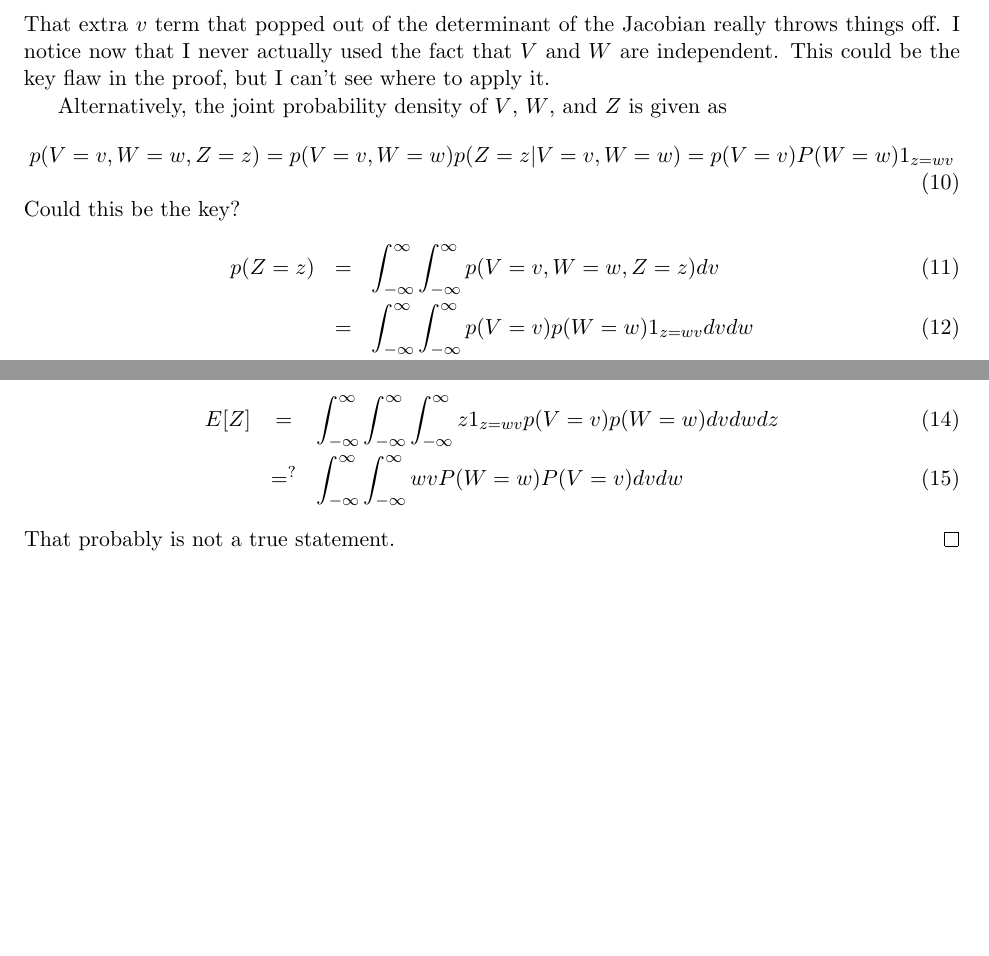
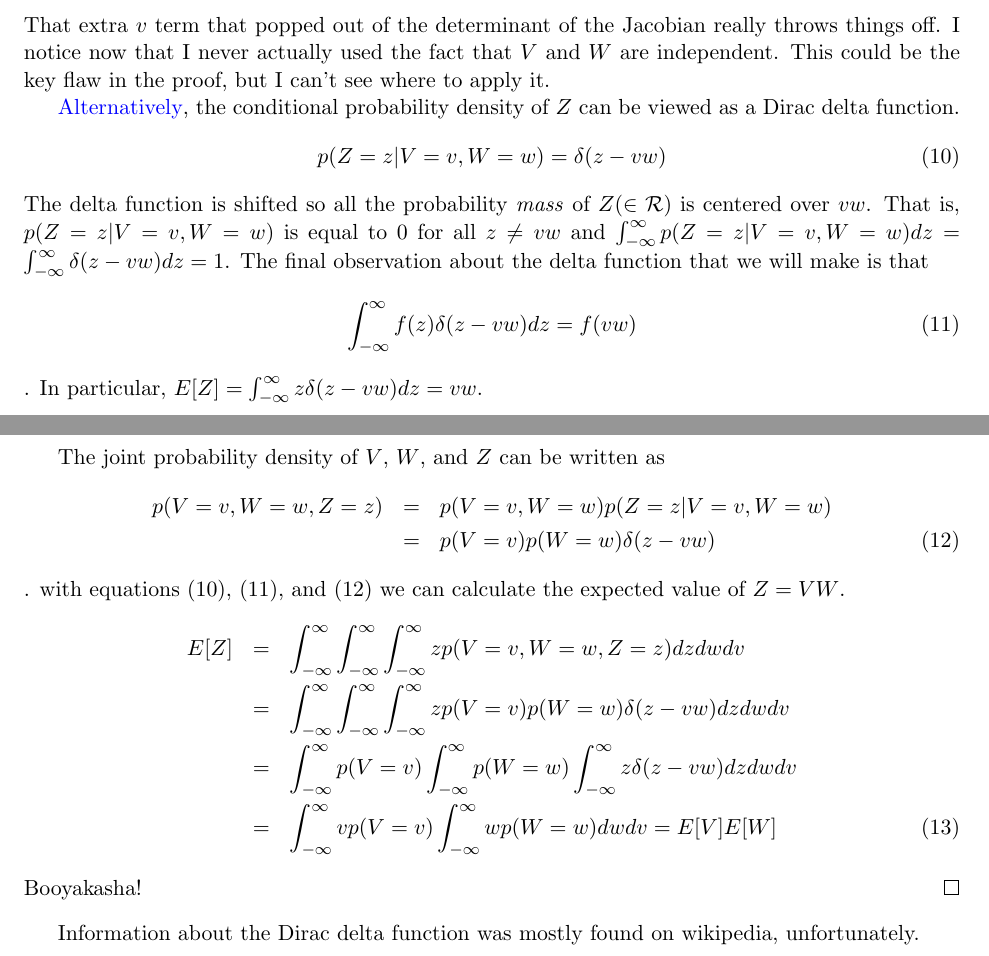
Before and after one commit to bmatsuo/CS242, a LaTeX problem sheet (Bryan/hw2/hw2.tex): two parts of pages 2 and 3 of 3, joined at a grey line, cut so that both start at the same text, the shorter picture padded with empty space. Compiled offline with pdfLaTeX.

Commit message:
Fix prob 4. Its glorious!...This feels familiar

```diff
--- a/Bryan/hw2/hw2.tex
+++ b/Bryan/hw2/hw2.tex
@@ -125,22 +125,38 @@ $L(\hat{y} \mid y)$. For example, $L(B|C)=1, L(T|T) = 0 \text{ and } L(A|C)=a$.
     I notice now that I never actually used the fact that $V$ and $W$ are independent.
     This could be the key flaw in the proof, but I can't see where to apply it.
 
-    Alternatively, the joint probability density of $V$, $W$, and $Z$ is given as
+    {\color{blue}Alternatively}, the conditional probability density of $Z$ can be viewed as a Dirac delta function.
     \begin{equation}
-        p(V=v, W=w, Z=z) = p(V=v, W=w)p(Z=z|V=v,W=w) = p(V=v)P(W=w)1_{z=wv}
+        p(Z=z|V=v,W=w) = \delta(z - vw)
+        \label{eqn: p z}
     \end{equation}
-    Could this be the key?
+    The delta function is shifted so all the probability \emph{mass} of $Z$($\in \mathcal{R}$) is centered over $vw$.
+    That is, $p(Z=z|V=v,W=w)$ is equal to 0 for all $z \neq vw$ and $\int_{-\infty}^{\infty}p(Z=z|V=v,W=w)dz = \int_{-\infty}^{\infty}\delta(z-vw)dz = 1$.
+    The final observation about the delta function that we will make is that
+    \begin{equation}
+        \int_{-\infty}^{\infty} f(z)\delta(z-vw)dz = f(vw)
+        \label{eqn: delta func eval}
+    \end{equation}.
+    In particular, $E[Z] = \int_{-\infty}^{\infty} z\delta(z-vw)dz = vw$.
+
+    The joint probability density of $V$, $W$, and $Z$ can be written as
     \begin{eqnarray}
-        p(Z=z) &=& \int_{-\infty}^{\infty} \int_{-\infty}^{\infty} p(V=v, W=w, Z=z)dv \\
-        &=& \int_{-\infty}^{\infty} \int_{-\infty}^{\infty} p(V=v) p(W=w)1_{z=wv} dv dw \\
+        p(V=v, W=w, Z=z) &=& p(V=v, W=w)p(Z=z|V=v,W=w) \nonumber \\
+            &=& p(V=v)p(W=w)\delta(z - vw)
+            \label{eqn: joint density}
+    \end{eqnarray}.
+    with equations \eqnref{p z}, \eqnref{delta func eval}, and \eqnref{joint density} we can calculate the expected value of $Z=VW$.
+    \begin{eqnarray}
+        E[Z]
+        &=& \int_{-\infty}^{\infty} \int_{-\infty}^{\infty} \int_{-\infty}^{\infty} zp(V=v,W=w,Z=z) dzdwdv \nonumber \\
+        &=& \int_{-\infty}^{\infty} \int_{-\infty}^{\infty} \int_{-\infty}^{\infty} zp(V=v)p(W=w)\delta(z - vw) dzdwdv \nonumber \\
+        &=& \int_{-\infty}^{\infty} p(V=v) \int_{-\infty}^{\infty} p(W=w) \int_{-\infty}^{\infty} z\delta(z - vw) dzdwdv \nonumber \\
+        &=& \int_{-\infty}^{\infty} vp(V=v) \int_{-\infty}^{\infty} wp(W=w) dw dv = E[V]E[W]
+        \label{eqn: z_mean}
     \end{eqnarray}
-    \begin{eqnarray}
-        E[Z] &=& \int_{-\infty}^{\infty} \int_{-\infty}^{\infty} \int_{-\infty}^{\infty}
-            z 1_{z=wv} p(V=v)p(W=w) dv dw dz \\
-            &=^?& \int_{-\infty}^{\infty} \int_{-\infty}^{\infty} wvP(W=w)P(V=v) dv dw
-    \end{eqnarray}
-    That probably is not a true statement.
+    Booyakasha!
 \end{proof}
+Information about the Dirac delta function was mostly found on wikipedia, unfortunately.
 
 % Add a bibliography.
 %\bibliographystyle{apalike}
```
